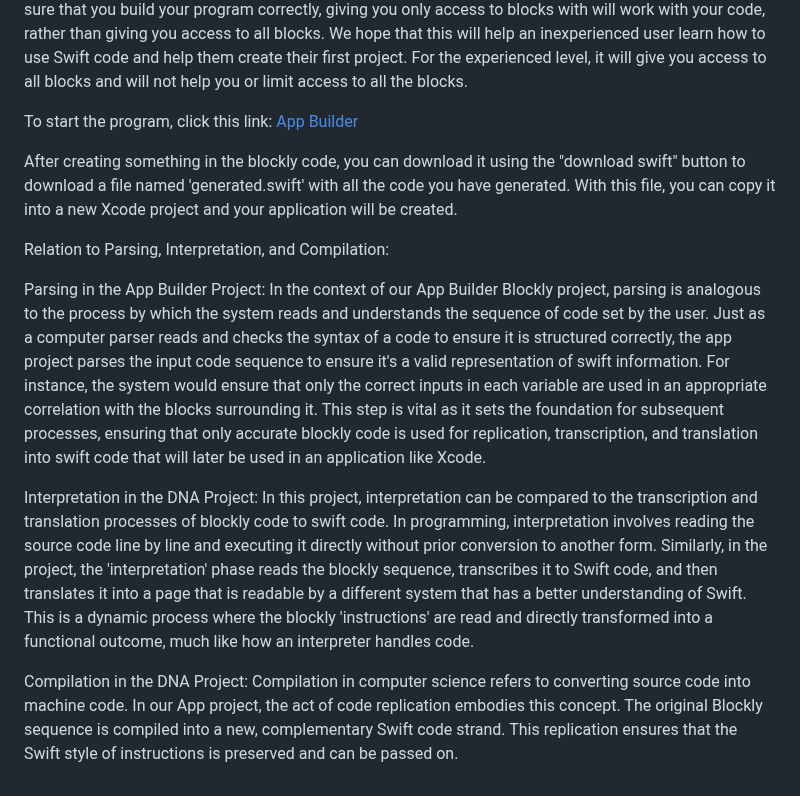
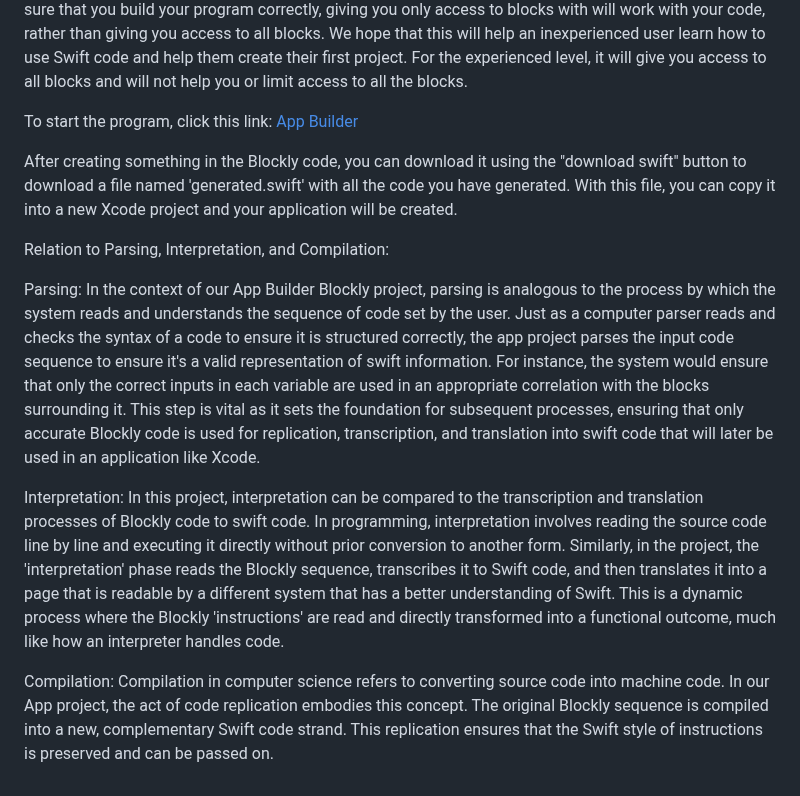
Before and after one commit to AidanFLG/AidanFLG.github.io, a Markdown page: App_builder/README.md, the part around the change. Drawn GitHub-style.

```diff
--- a/App_builder/README.md
+++ b/App_builder/README.md
@@ -9,15 +9,15 @@ Motivation and Description: The motivation for this project is that there are a
 To start the program, click this link:
 [App Builder](https://AidanFLG.github.io/App_builder/)
 
-After creating something in the blockly code, you can download it using the "download swift" button to download a file named 'generated.swift' with all the code you have generated. With this file, you can copy it into a new Xcode project and your application will be created.
+After creating something in the Blockly code, you can download it using the "download swift" button to download a file named 'generated.swift' with all the code you have generated. With this file, you can copy it into a new Xcode project and your application will be created.
 
 Relation to Parsing, Interpretation, and Compilation:
 
-Parsing in the App Builder Project:
-In the context of our App Builder Blockly project, parsing is analogous to the process by which the system reads and understands the sequence of code set by the user. Just as a computer parser reads and checks the syntax of a code to ensure it is structured correctly, the app project parses the input code sequence to ensure it's a valid representation of swift information. For instance, the system would ensure that only the correct inputs in each variable are used in an appropriate correlation with the blocks surrounding it. This step is vital as it sets the foundation for subsequent processes, ensuring that only accurate blockly code is used for replication, transcription, and translation into swift code that will later be used in an application like Xcode.
+Parsing:
+In the context of our App Builder Blockly project, parsing is analogous to the process by which the system reads and understands the sequence of code set by the user. Just as a computer parser reads and checks the syntax of a code to ensure it is structured correctly, the app project parses the input code sequence to ensure it's a valid representation of swift information. For instance, the system would ensure that only the correct inputs in each variable are used in an appropriate correlation with the blocks surrounding it. This step is vital as it sets the foundation for subsequent processes, ensuring that only accurate Blockly code is used for replication, transcription, and translation into swift code that will later be used in an application like Xcode.
 
-Interpretation in the DNA Project:
-In this project, interpretation can be compared to the transcription and translation processes of blockly code to swift code. In programming, interpretation involves reading the source code line by line and executing it directly without prior conversion to another form. Similarly, in the project, the 'interpretation' phase reads the blockly sequence, transcribes it to Swift code, and then translates it into a page that is readable by a different system that has a better understanding of Swift. This is a dynamic process where the blockly 'instructions' are read and directly transformed into a functional outcome, much like how an interpreter handles code.
+Interpretation:
+In this project, interpretation can be compared to the transcription and translation processes of Blockly code to swift code. In programming, interpretation involves reading the source code line by line and executing it directly without prior conversion to another form. Similarly, in the project, the 'interpretation' phase reads the Blockly sequence, transcribes it to Swift code, and then translates it into a page that is readable by a different system that has a better understanding of Swift. This is a dynamic process where the Blockly 'instructions' are read and directly transformed into a functional outcome, much like how an interpreter handles code.
 
-Compilation in the DNA Project:
+Compilation:
 Compilation in computer science refers to converting source code into machine code. In our App project, the act of code replication embodies this concept. The original Blockly sequence is compiled into a new, complementary Swift code strand. This replication ensures that the Swift style of instructions is preserved and can be passed on.
```
